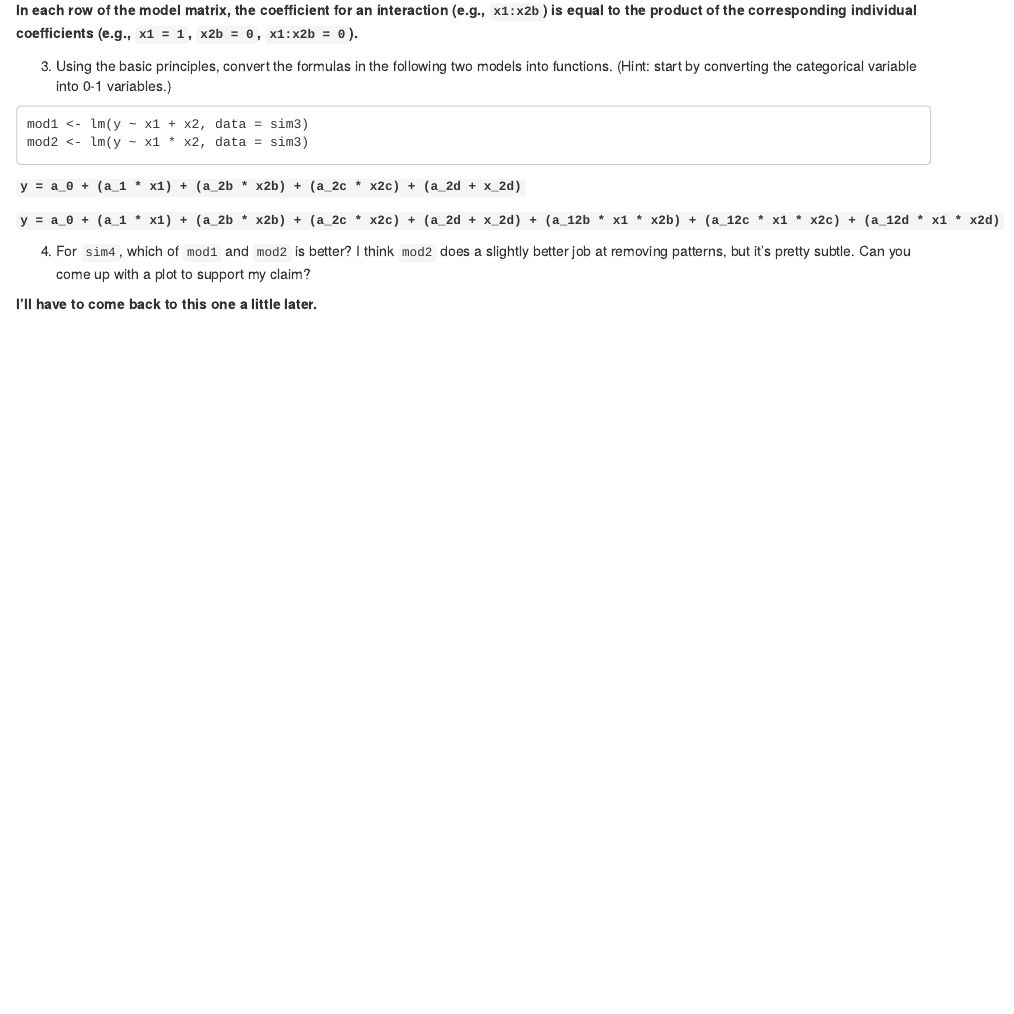
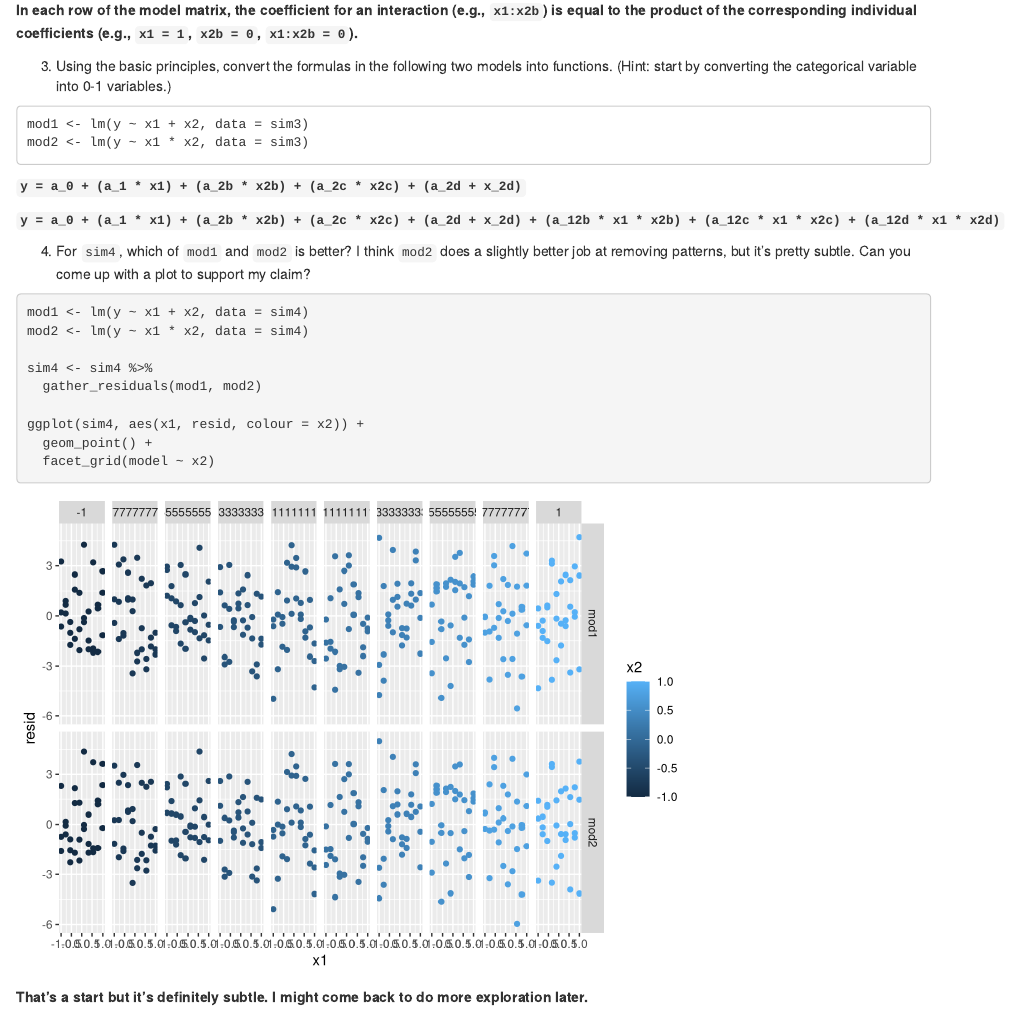
Before and after one commit to samibulti/r4ds-exercises, an R Markdown document (ch23-modelbasics.Rmd): the page in a window 1100 px wide, from 9410 px down. Rendered offline with R 4.5, knitr and Pandoc, with nearby package versions; code that draws random numbers runs with fixed seeds of ours.

Commit message:
Attempt a little more of the chapter 23 exercises

````diff
--- a/ch23-modelbasics.Rmd
+++ b/ch23-modelbasics.Rmd
@@ -187,4 +187,16 @@ mod2 <- lm(y ~ x1 * x2, data = sim3)
 
 4. For `sim4`, which of `mod1` and `mod2` is better? I think `mod2` does a slightly better job at removing patterns, but it’s pretty subtle. Can you come up with a plot to support my claim?
 
-**I'll have to come back to this one a little later.**
+```{r}
+mod1 <- lm(y ~ x1 + x2, data = sim4)
+mod2 <- lm(y ~ x1 * x2, data = sim4)
+
+sim4 <- sim4 %>%
+  gather_residuals(mod1, mod2)
+
+ggplot(sim4, aes(x1, resid, colour = x2)) +
+  geom_point() +
+  facet_grid(model ~ x2)
+```
+
+**That's a start but it's definitely subtle. I might come back to do more exploration later.**
````
Also changed, not shown: ch23-modelbasics.nb.html.
